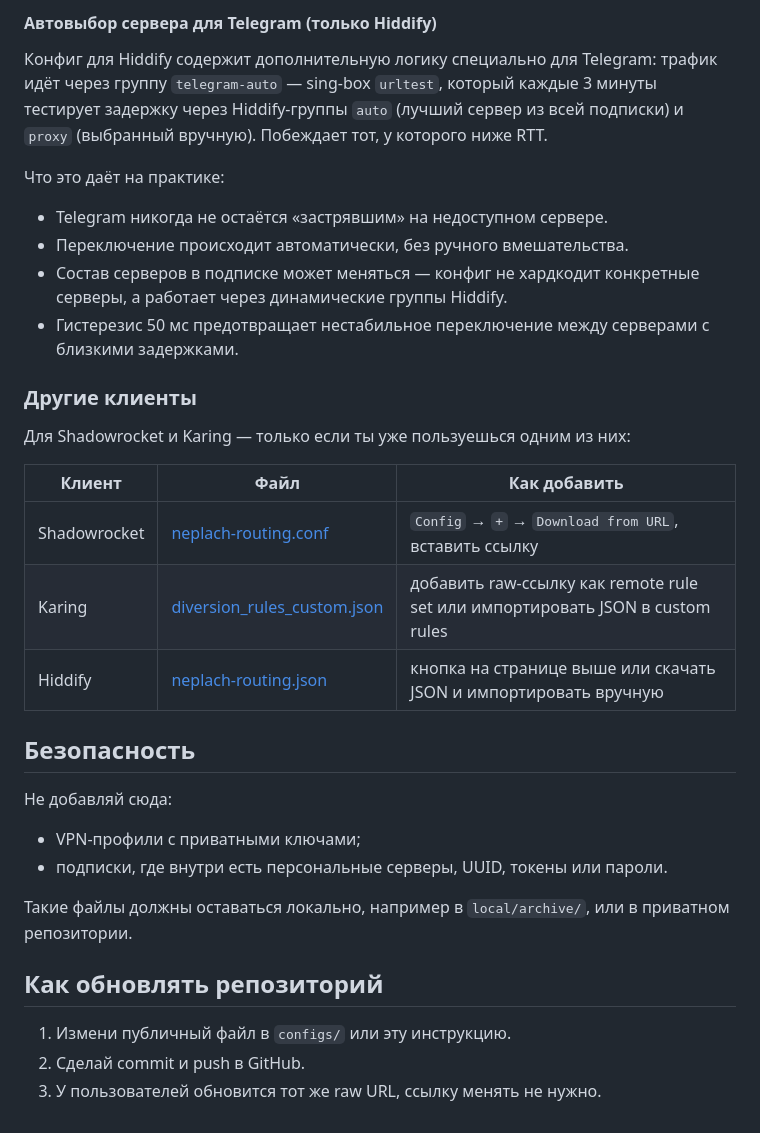
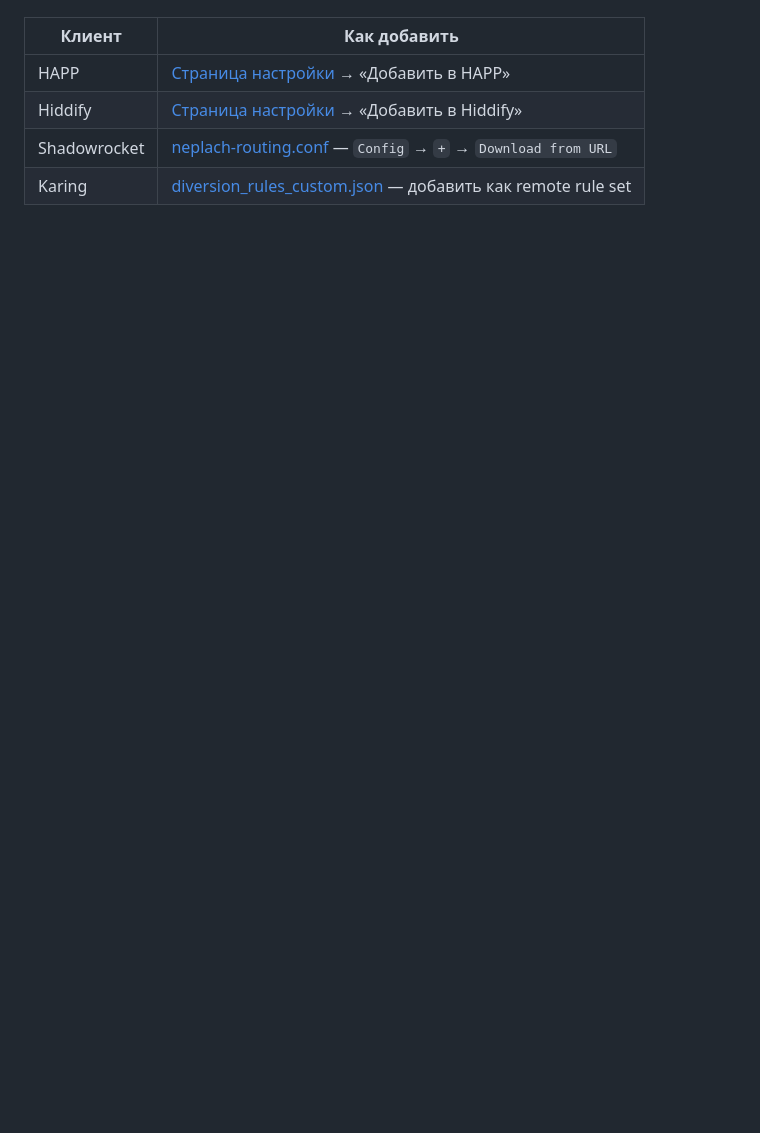
Before and after one commit to zinovevvv/vpn, a Markdown page: README.md, the part around one of its changes. Drawn GitHub-style; blank space fills up the shorter version.

```diff
--- a/README.md
+++ b/README.md
@@ -73,42 +32,6 @@ Routing-конфиг добавляется после первичной нас
-#### Автовыбор сервера для Telegram (только Hiddify)
-
-Конфиг для Hiddify содержит дополнительную логику специально для Telegram:
-трафик идёт через группу `telegram-auto` — sing-box `urltest`, который
-каждые 3 минуты тестирует задержку через Hiddify-группы `auto` (лучший
-сервер из всей подписки) и `proxy` (выбранный вручную). Побеждает тот,
-у которого ниже RTT.
-
-Что это даёт на практике:
-
-- Telegram никогда не остаётся «застрявшим» на недоступном сервере.
-- Переключение происходит автоматически, без ручного вмешательства.
-- Состав серверов в подписке может меняться — конфиг не хардкодит
-  конкретные серверы, а работает через динамические группы Hiddify.
-- Гистерезис 50 мс предотвращает нестабильное переключение между
-  серверами с близкими задержками.
-
-### Другие клиенты
-
-Для Shadowrocket и Karing — только если ты уже пользуешься одним из них:
-
-| Клиент | Файл | Как добавить |
-| --- | --- | --- |
-| Shadowrocket | [neplach-routing.conf](https://raw.githubusercontent.com/zinovevvv/vpn/main/configs/shadowrocket/neplach-routing.conf) | `Config` → `+` → `Download from URL`, вставить ссылку |
-| Karing | [diversion_rules_custom.json](https://raw.githubusercontent.com/zinovevvv/vpn/main/configs/karing/diversion_rules_custom.json) | добавить raw-ссылку как remote rule set или импортировать JSON в custom rules |
-| Hiddify | [neplach-routing.json](https://raw.githubusercontent.com/zinovevvv/vpn/main/configs/hiddify/neplach-routing.json) | кнопка на странице выше или скачать JSON и импортировать вручную |
-
-## Безопасность
-
-Не добавляй сюда:
-
-- VPN-профили с приватными ключами;
-- подписки, где внутри есть персональные серверы, UUID, токены или пароли.
-
-Такие файлы должны оставаться локально, например в `local/archive/`, или в
-приватном репозитории.
-
-## Как обновлять репозиторий
-
-1. Измени публичный файл в `configs/` или эту инструкцию.
-2. Сделай commit и push в GitHub.
-3. У пользователей обновится тот же raw URL, ссылку менять не нужно.
+| Клиент | Как добавить |
+| --- | --- |
+| HAPP | [Страница настройки](https://raw.githack.com/zinovevvv/vpn/main/happ-routing.html) → «Добавить в HAPP» |
+| Hiddify | [Страница настройки](https://raw.githack.com/zinovevvv/vpn/main/happ-routing.html) → «Добавить в Hiddify» |
+| Shadowrocket | [neplach-routing.conf](https://raw.githubusercontent.com/zinovevvv/vpn/main/configs/shadowrocket/neplach-routing.conf) — `Config` → `+` → `Download from URL` |
+| Karing | [diversion_rules_custom.json](https://raw.githubusercontent.com/zinovevvv/vpn/main/configs/karing/diversion_rules_custom.json) — добавить как remote rule set |
```
Also changed, not shown: other parts of README.md (+8 -49 lines).
